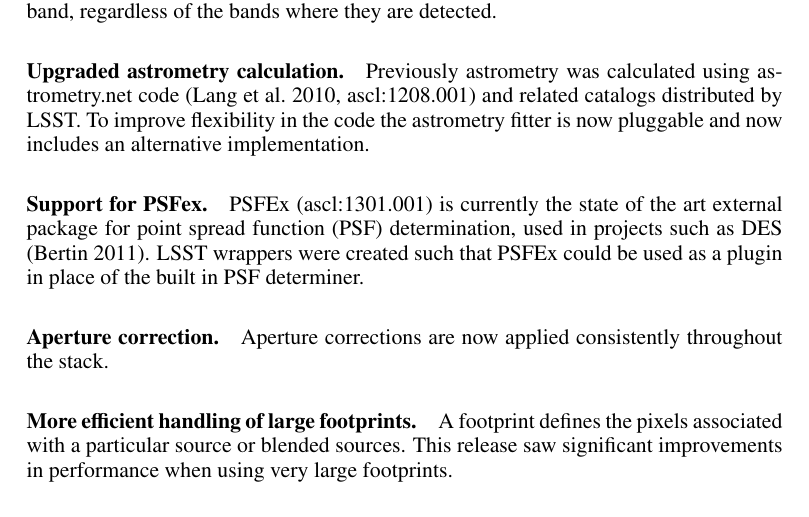
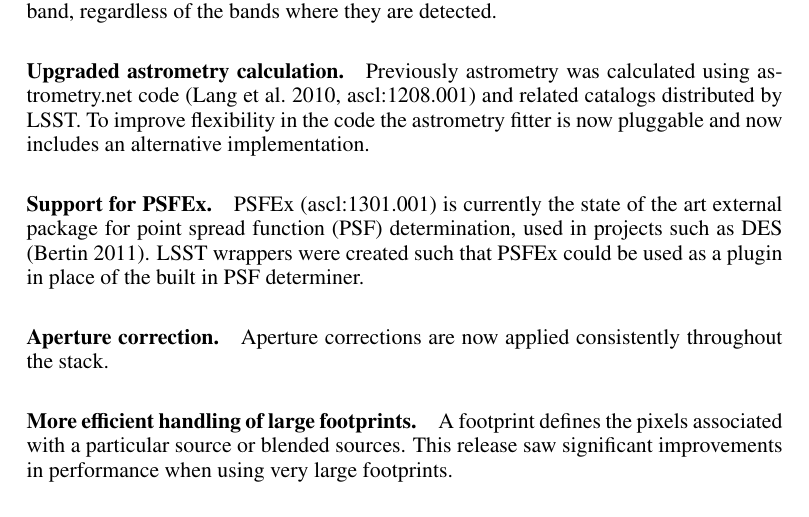
Before and after one commit to timj/adass25-lsst-stack, a LaTeX paper (P056.tex): part of page 3 of 4, cut so that both start at the same text. Compiled offline with pdfLaTeX.

Commit message:
PSFEx not PSFex

```diff
--- a/P056.tex
+++ b/P056.tex
@@ -150,7 +150,7 @@ related catalogs distributed by LSST. To improve flexibility in the
 code the astrometry fitter is now pluggable and now includes an
 alternative implementation.
 
-\paragraph{Support for PSFex} PSFEx (ascl:1301.001) is currently the state of the art
+\paragraph{Support for PSFEx} PSFEx (ascl:1301.001) is currently the state of the art
 external package for point spread function (PSF) determination, used
 in projects such as DES \citep{2011ASPC..442..435B}. LSST wrappers
 were created such that PSFEx could be used as a plugin in place of the
```
